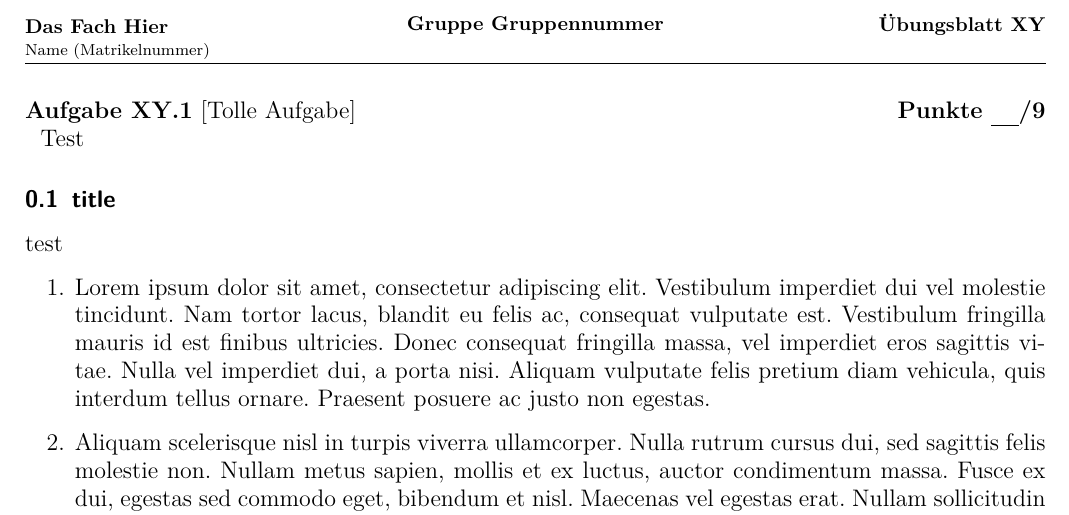
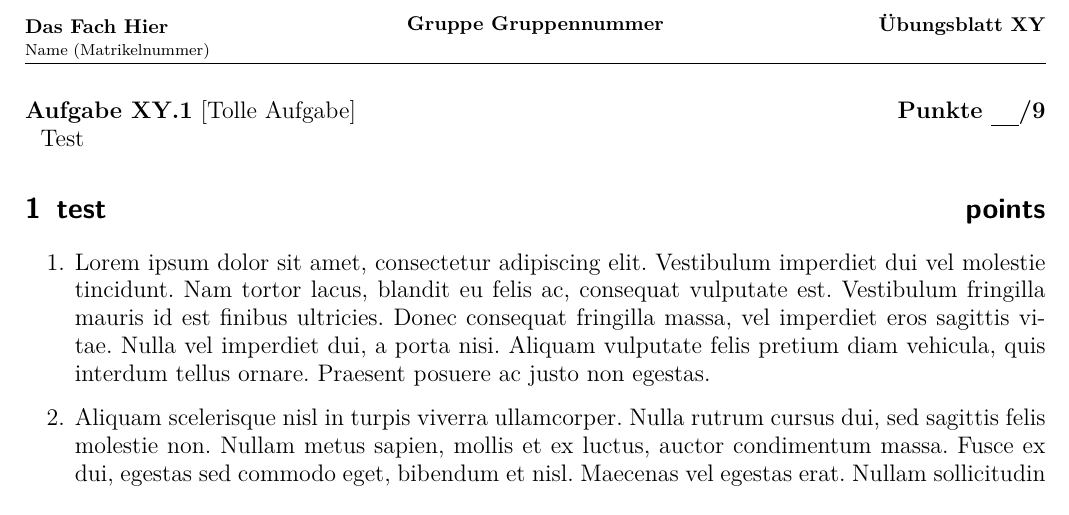
Before and after one commit to Elmendon/template, a LaTeX problem sheet (Abgaben/Example/example.tex): part of the page, cut so that both start at the same text. Compiled offline with pdfLaTeX.

Commit message:
txs auto checkin

```diff
--- a/Abgaben/Example/example.tex
+++ b/Abgaben/Example/example.tex
@@ -23,8 +23,8 @@
 	\Task{Tolle Aufgabe}{9}
 	Test
 
-	\subsection{title}
-	test
+	\section{test \hfill points}
+
 	\begin{enumerate}
 		\item  Lorem ipsum dolor sit amet, consectetur adipiscing elit. Vestibulum imperdiet dui vel molestie tincidunt. Nam tortor lacus, blandit eu felis ac, consequat vulputate est. Vestibulum fringilla mauris id est finibus ultricies. Donec consequat fringilla massa, vel imperdiet eros sagittis vitae. Nulla vel imperdiet dui, a porta nisi. Aliquam vulputate felis pretium diam vehicula, quis interdum tellus ornare. Praesent posuere ac justo non egestas.
 		\item  Aliquam scelerisque nisl in turpis viverra ullamcorper. Nulla rutrum cursus dui, sed sagittis felis molestie non. Nullam metus sapien, mollis et ex luctus, auctor condimentum massa. Fusce ex dui, egestas sed commodo eget, bibendum et nisl. Maecenas vel egestas erat. Nullam sollicitudin elementum libero et fringilla. Proin ac libero ante. Donec quis lectus tempor, ornare orci nec, luctus tellus. Nunc tristique odio est, eget pharetra nunc interdum in. Donec velit mi, faucibus id fringilla eu, vestibulum nec nunc. Duis accumsan tortor non augue varius porta. Ut convallis elementum ante, ut sodales metus tristique quis.
```
